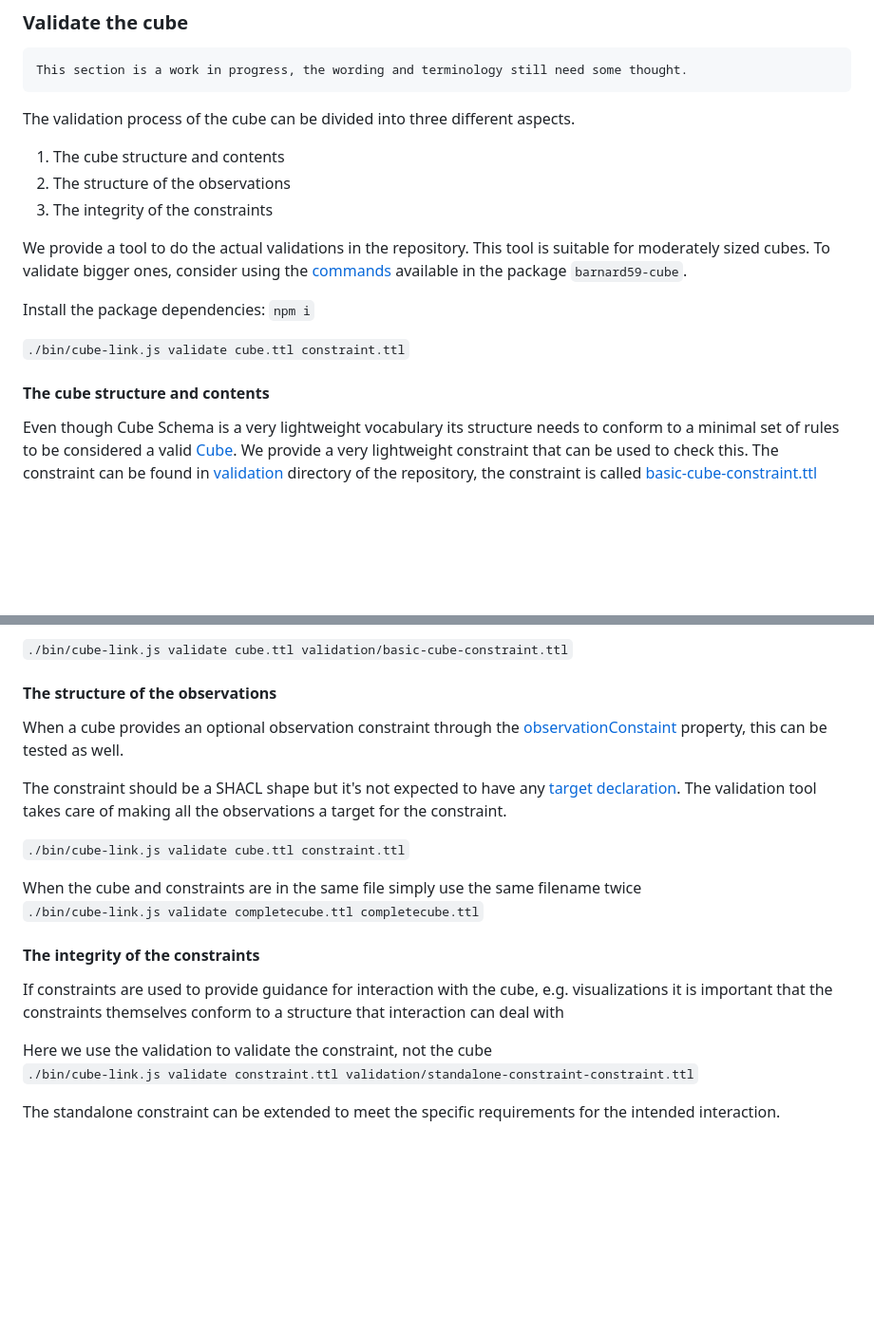
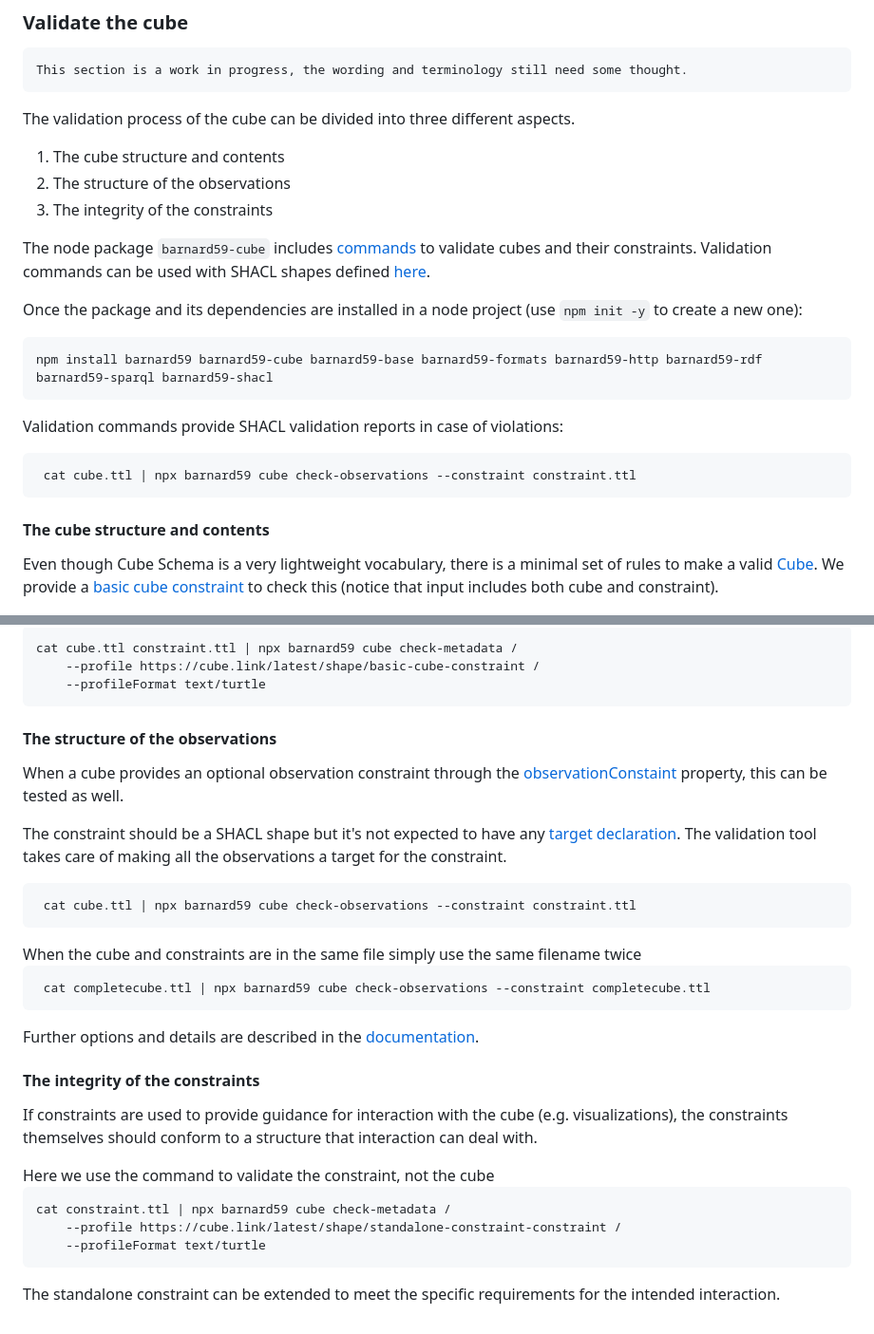
Before and after one commit to zazuko/cube-link, a Markdown page: documentation/tools.md, 2 parts joined by grey strips. Shown at 95% size. GitHub-like rendering; blank space fills up the shorter version.

Commit message:
docs:  new validation commands

````diff
--- a/documentation/tools.md
+++ b/documentation/tools.md
@@ -28,19 +28,26 @@ The validation process of the cube can be divided into three different aspects.
 2) The structure of the observations
 3) The integrity of the constraints
 
-We provide a tool to do the actual validations in the repository.
-This tool is suitable for moderately sized cubes. To validate bigger ones,
-consider using the [commands](https://github.com/zazuko/barnard59/tree/master/packages/cube#commands) available in the package `barnard59-cube`.
+The node package `barnard59-cube` includes [commands](https://github.com/zazuko/barnard59/tree/master/packages/cube#commands) to validate cubes and their constraints. Validation commands can be used with SHACL shapes defined [here](https://github.com/zazuko/cube-link/tree/main/validation).
 
-Install the package dependencies: `npm i`
+Once the package and its dependencies are installed in a node project (use `npm init -y` to create a new one):
+
+```bash
+npm install barnard59 barnard59-cube barnard59-base barnard59-formats barnard59-http barnard59-rdf barnard59-sparql barnard59-shacl
+```
+
+Validation commands provide SHACL validation reports in case of violations:
 
 <aside class='example' title='Validate `cube.ttl` by using the constraint in `constraint.ttl`'>
 
 
-```./bin/cube-link.js validate cube.ttl constraint.ttl```
+```bash
+ cat cube.ttl | npx barnard59 cube check-observations --constraint constraint.ttl
+```
 
 </aside>
 
+
 #### The cube structure and contents
-Even though Cube Schema is a very lightweight vocabulary its structure needs to conform to a minimal set of rules to be considered a valid [Cube](#Cube). We provide a very lightweight constraint that can be used to check this. The constraint can be found in [validation](https://github.com/zazuko/cube-link/tree/master/validation) directory of the repository, the constraint is called [basic-cube-constraint.ttl](https://github.com/zazuko/cube-link/tree/master/validation/basic-cube-constraint.ttl)
+Even though Cube Schema is a very lightweight vocabulary, there is a minimal set of rules to make a valid [Cube](#Cube). We provide a [basic cube constraint](https://cube.link/latest/shape/basic-cube-constraint) to check this (notice that input includes both cube and constraint).
 
@@ -48,6 +55,10 @@ Even though Cube Schema is a very lightweight vocabulary its structure needs to
 
 
-```./bin/cube-link.js validate cube.ttl validation/basic-cube-constraint.ttl```
+```bash
+cat cube.ttl constraint.ttl | npx barnard59 cube check-metadata /
+    --profile https://cube.link/latest/shape/basic-cube-constraint /
+    --profileFormat text/turtle
+```
 
 </aside>
 
@@ -62,25 +73,34 @@ The validation tool takes care of making all the observations a target for the c
 <aside class='example' title='Validate `cube.ttl` by using the constraint in `constraint.ttl`'>
 
 
-```./bin/cube-link.js validate cube.ttl constraint.ttl```
+```bash
+ cat cube.ttl | npx barnard59 cube check-observations --constraint constraint.ttl
+```
 
 </aside>
 
 <aside class='example' title='Validate a Cube with inline constraints'>
 When the cube and constraints are in the same file simply use the same filename twice
 
-```./bin/cube-link.js validate completecube.ttl completecube.ttl```
+```bash
+ cat completecube.ttl | npx barnard59 cube check-observations --constraint completecube.ttl
+```
 
 </aside>
 
+Further options and details are described in the [documentation](https://github.com/zazuko/barnard59/tree/master/packages/cube#check-observations).
+
 #### The integrity of the constraints
-If constraints are used to provide guidance for interaction with the cube, e.g. visualizations
-it is important that the constraints themselves conform to a structure that interaction can deal with
+If constraints are used to provide guidance for interaction with the cube (e.g. visualizations), the constraints themselves should conform to a structure that interaction can deal with.
 
 <aside class='example' title='Validate a CubeConstraint with a constraint'>
-Here we use the validation to validate the constraint, not the cube
+Here we use the command to validate the constraint, not the cube
 
-```./bin/cube-link.js validate constraint.ttl validation/standalone-constraint-constraint.ttl```
+```bash
+cat constraint.ttl | npx barnard59 cube check-metadata /
+    --profile https://cube.link/latest/shape/standalone-constraint-constraint /
+    --profileFormat text/turtle
+```
 
 </aside>
 
````
Also changed, not shown: other parts of documentation/tools.md (+1 -1 lines).
